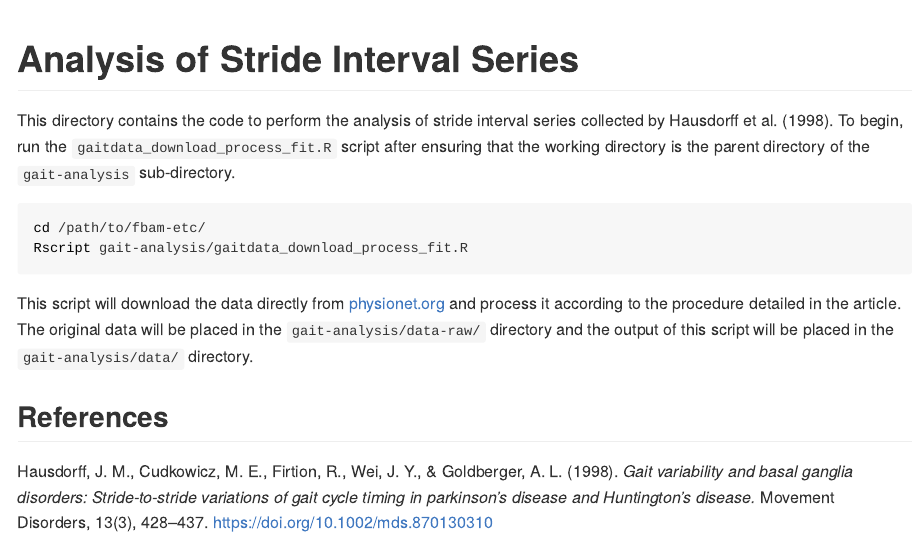
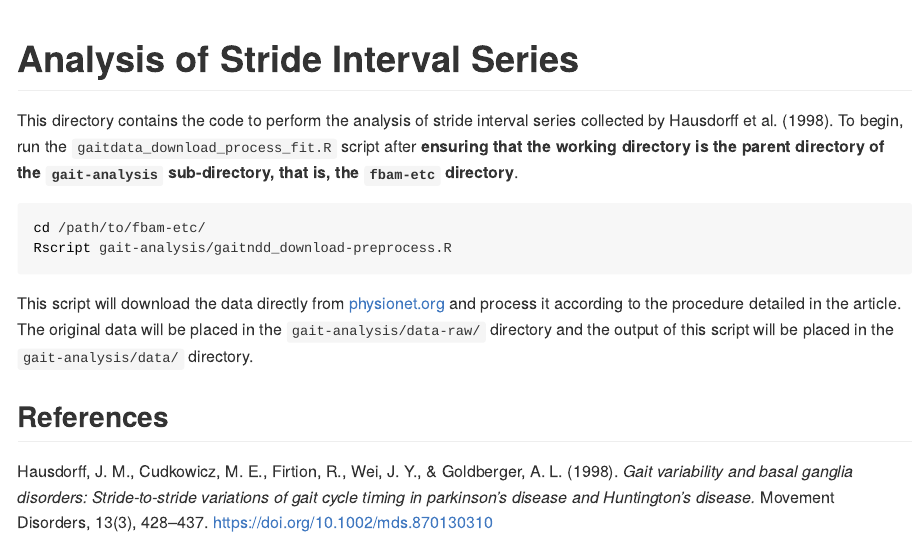
Before and after one commit to brubakerconnor/fbam-etc, an R Markdown document (gait-analysis/README.Rmd): the page in a window 1100 px wide, from its top. The pictures show the output file gait-analysis/README.md that the author committed with the source, drawn offline in the style of GitHub.

Commit message:
Updating gait readme

````diff
--- a/gait-analysis/README.Rmd
+++ b/gait-analysis/README.Rmd
@@ -3,11 +3,11 @@ title: "Analysis of Stride Interval Series"
 output: github_document
 ---
 
-This directory contains the code to perform the analysis of stride interval series collected by Hausdorff et al. (1998). To begin, run the `gaitdata_download_process_fit.R` script after ensuring that the working directory is the parent directory of the `gait-analysis` sub-directory.
+This directory contains the code to perform the analysis of stride interval series collected by Hausdorff et al. (1998). To begin, run the `gaitdata_download_process_fit.R` script after **ensuring that the working directory is the parent directory of the `gait-analysis` sub-directory, that is, the `fbam-etc` directory**.
 
 ```{sh, eval=FALSE}
 cd /path/to/fbam-etc/
-Rscript gait-analysis/gaitdata_download_process_fit.R
+Rscript gait-analysis/gaitndd_download-preprocess.R
 ```
 
 This script will download the data directly from [physionet.org](https://physionet.org/content/gaitndd/1.0.0/) and process it according to the procedure detailed in the article. The original data will be placed in the `gait-analysis/data-raw/` directory and the output of this script will be placed in the `gait-analysis/data/` directory.
````
Also changed, not shown: gait-analysis/README.md.
